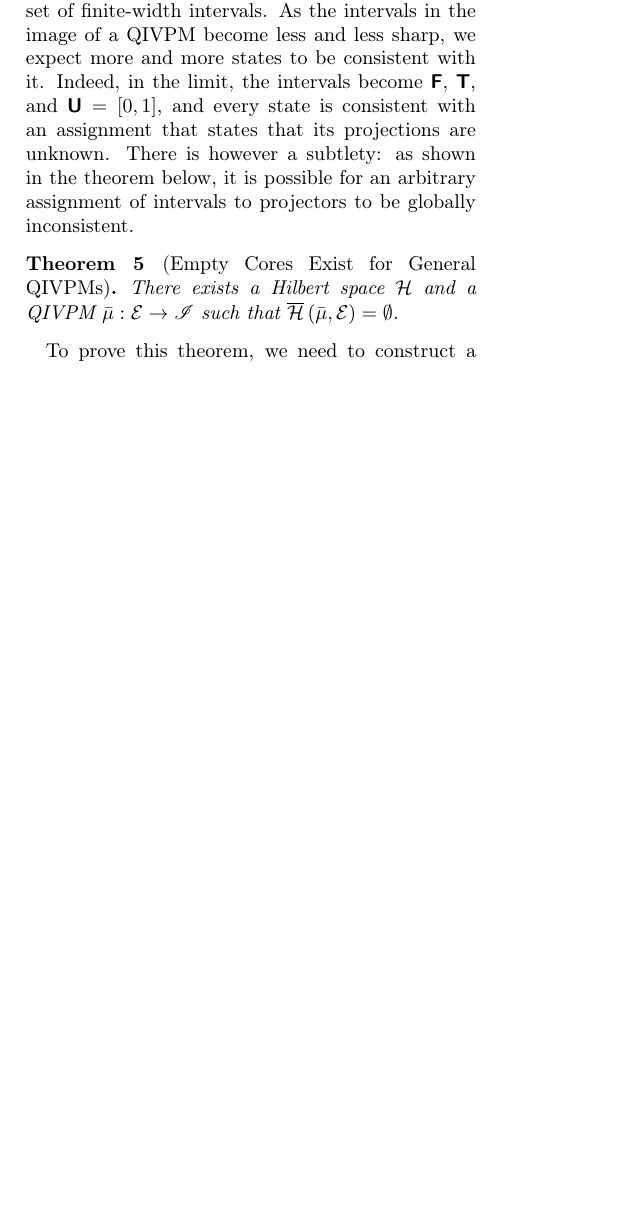
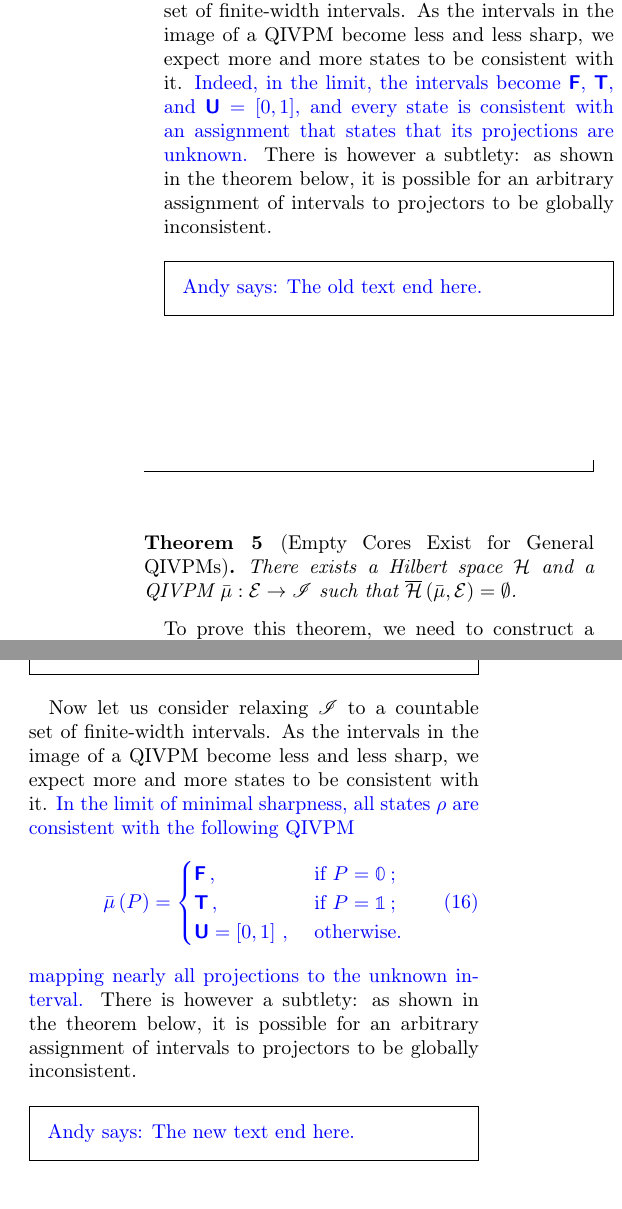
Before and after one commit to yuttai/Contextuality-and-Nonlocality-in-Discrete-Quantum-Theory, a LaTeX paper (revised_prop_letter_ajhs.tex): part of one column of page 10 of 14 before the commit and two parts of the columns of page 11 of 15 after it, the two joined at a grey line, cut so that both start at the same text, the shorter picture padded with empty space. Compiled offline with pdfLaTeX.

Commit message:
revised_prop_letter_ajhs.tex Updated what Andy and I discussed...

```diff
--- a/revised_prop_letter_ajhs.tex
+++ b/revised_prop_letter_ajhs.tex
@@ -77,9 +89,11 @@ showkeys, longbibliography, amsmath, amssymb, floatfix]{revtex4-1}
 \newcommand{\andy}[1]{\says{blue}{Andy}{#1}}
 % \excludecomment{suggest}
 \NewDocumentEnvironment{suggest}{m m O{}}{#1{TEXT \##2 would go here. #3}}{#1{TEXT \##2 end here.}}
-\NewDocumentEnvironment{compare}{}{\begin{widetext}\end{widetext}}{\begin{widetext}\end{widetext}}
-\NewDocumentEnvironment{oldText}{m}{\noindent\begin{minipage}[b]{1\columnwidth}#1{The following is old text.}}{#1{The old text end here.}\end{minipage}\newpage}
-\NewDocumentEnvironment{newText}{m}{\noindent\begin{minipage}[b]{1\columnwidth}#1{The following is new text.}}{#1{The new text end here.}\end{minipage}}
+\newenvironment{compare}{\begin{widetext}\end{widetext}}{\begin{widetext}\end{widetext}}
+\newenvironment{compareNextpage}{\clearpage}{\begin{widetext}\end{widetext}}
+\NewDocumentEnvironment{compareText}{m m}{\begin{minipage}[b]{1\columnwidth}#1{The following is #2 text.}\begin{docParinfo}}{\end{docParinfo}#1{The #2 text end here.}\end{minipage}}
+\newenvironment{oldText}[1]{\begin{compareText}{#1}{old}}{\end{compareText}\newpage}
+\newenvironment{newText}[1]{\begin{compareText}{#1}{new}}{\end{compareText}}
 
 %%%%%%%%%%%%%%%%%%%%%%%%%%%%%%%%%%%%%%%%%%%%%%%%%%%%%%%%%%%%%%%%%%%
 \begin{document}
@@ -1354,15 +1390,39 @@ intervals~$\mathscr{I}_{\infty}=\set{\left[x,x\right]}{x\in\left[0,1\right]}$:
   $\coreBorn\left(\bar{\mu},\events\right)=\{\rho\}$.
   \end{thm}
 
+\begin{compareNextpage}
+\begin{oldText}{\andy}
 Now let us consider relaxing $\mathscr{I}$
 to a countable set of finite-width intervals.
 As the intervals in the image of a QIVPM become less and less sharp,
-we expect more and more states to be consistent with it. Indeed, in
+we expect more and more states to be consistent with it. {\color{blue}Indeed, in
 the limit, the intervals become \imposs, \necess, and $\unknown=\left[0,1\right]$,  and
 every state is consistent with an assignment that states that its
-projections are unknown. There is however a subtlety: as shown in the
+projections are unknown.} There is however a subtlety: as shown in the
 theorem below, it is possible for an arbitrary assignment of intervals to projectors
 to be globally inconsistent.
+\end{oldText}
+\begin{newText}{\andy}
+Now let us consider relaxing $\mathscr{I}$
+to a countable set of finite-width intervals.
+As the intervals in the image of a QIVPM become less and less sharp,
+we expect more and more states to be consistent with it. {\color{blue}In
+the limit of minimal sharpness, all states~$\rho$
+are consistent with the following QIVPM
+\begin{equation}
+\bar{\mu}\left(P\right)=\begin{cases}
+\imposs\,, & \textrm{ if }P=\mathbb{0}\:;\\
+\necess\,, & \textrm{ if }P=\mathbb{1}\:;\\
+\unknown=\left[0,1\right]\,, & \textrm{ otherwise.}
+\end{cases}
+\end{equation}
+mapping nearly all
+projections to the unknown interval.} There is however a subtlety: as shown in the
+theorem below, it is possible for an arbitrary assignment of intervals to projectors
+to be globally inconsistent.
+\end{newText}
+\end{compareNextpage}
+
 
 % \noindent For general QIVPMs mapping to imprecise intervals, we also
 % want to seek a simple rule to construct them, and to understand which
```
Also changed, not shown: revised_prop_letter_ajhs.bbl, revised_prop_letter_ajhs.tex (48 more changed lines).
